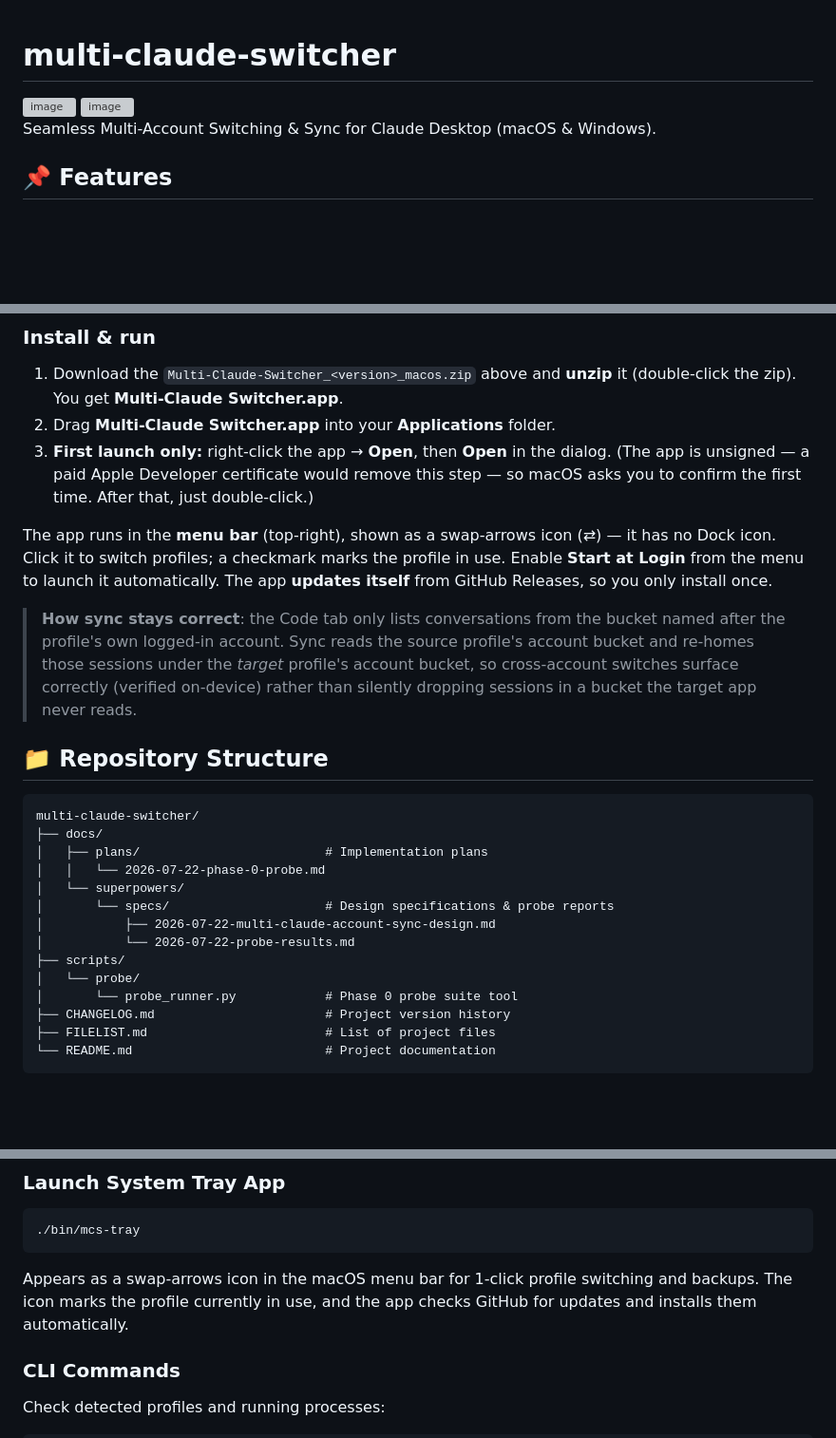
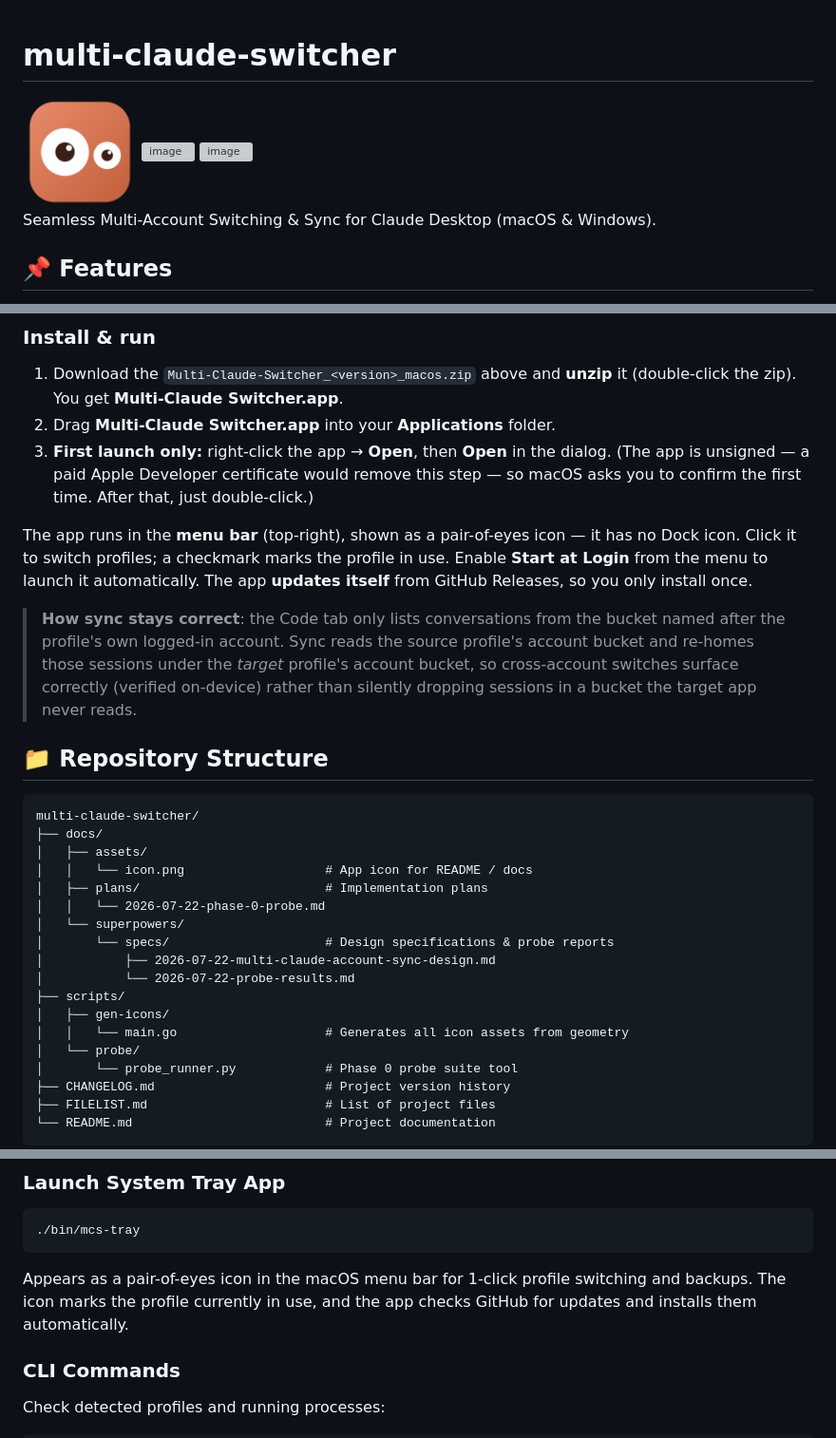
Before and after one commit to miou1107/multi-claude-switcher, a Markdown page: README.md, 3 parts joined by grey strips. Shown at 95% size. Drawn GitHub-style; pictures changed too: docs/assets/icon.png (added); blank space fills up the shorter version; grey boxes are pictures that could not be loaded.

````diff
--- a/README.md
+++ b/README.md
@@ -1,4 +1,6 @@
 # multi-claude-switcher
+<img src="docs/assets/icon.png" width="120" alt="Multi-Claude Switcher icon" />
+
 <img width="236" height="277" alt="image" src="https://github.com/user-attachments/assets/62f863dd-9545-4a5c-ac46-66c32517f21f" />
 
 <img width="2457" height="829" alt="image" src="https://github.com/user-attachments/assets/fa5eef07-356a-4f8a-8eba-4f82d8e9f531" />
@@ -52,7 +54,7 @@ switch never touches session data unless you turn on auto sync.
 2. Drag **Multi-Claude Switcher.app** into your **Applications** folder.
 3. **First launch only:** right-click the app → **Open**, then **Open** in the dialog. (The app is unsigned — a paid Apple Developer certificate would remove this step — so macOS asks you to confirm the first time. After that, just double-click.)
 
-The app runs in the **menu bar** (top-right), shown as a swap-arrows icon (⇄) —
+The app runs in the **menu bar** (top-right), shown as a pair-of-eyes icon —
 it has no Dock icon. Click it to switch profiles; a checkmark marks the profile
 in use. Enable **Start at Login** from the menu to launch it automatically. The
 app **updates itself** from GitHub Releases, so you only install once.
@@ -69,6 +71,8 @@ app **updates itself** from GitHub Releases, so you only install once.
 ```
 multi-claude-switcher/
 ├── docs/
+│   ├── assets/
+│   │   └── icon.png                   # App icon for README / docs
 │   ├── plans/                         # Implementation plans
 │   │   └── 2026-07-22-phase-0-probe.md
 │   └── superpowers/
@@ -76,6 +80,8 @@ multi-claude-switcher/
 │           ├── 2026-07-22-multi-claude-account-sync-design.md
 │           └── 2026-07-22-probe-results.md
 ├── scripts/
+│   ├── gen-icons/
+│   │   └── main.go                    # Generates all icon assets from geometry
 │   └── probe/
 │       └── probe_runner.py            # Phase 0 probe suite tool
 ├── CHANGELOG.md                       # Project version history
@@ -103,7 +109,7 @@ go build -o bin/mcs-tray ./cmd/mcs-tray
 ```bash
 ./bin/mcs-tray
 ```
-Appears as a swap-arrows icon in the macOS menu bar for 1-click profile switching and backups. The icon marks the profile currently in use, and the app checks GitHub for updates and installs them automatically.
+Appears as a pair-of-eyes icon in the macOS menu bar for 1-click profile switching and backups. The icon marks the profile currently in use, and the app checks GitHub for updates and installs them automatically.
 
 ### CLI Commands
 
````
Also changed, not shown: CHANGELOG.md (+12 -0 lines), FILELIST.md (+5 -2 lines), 6 other files.
